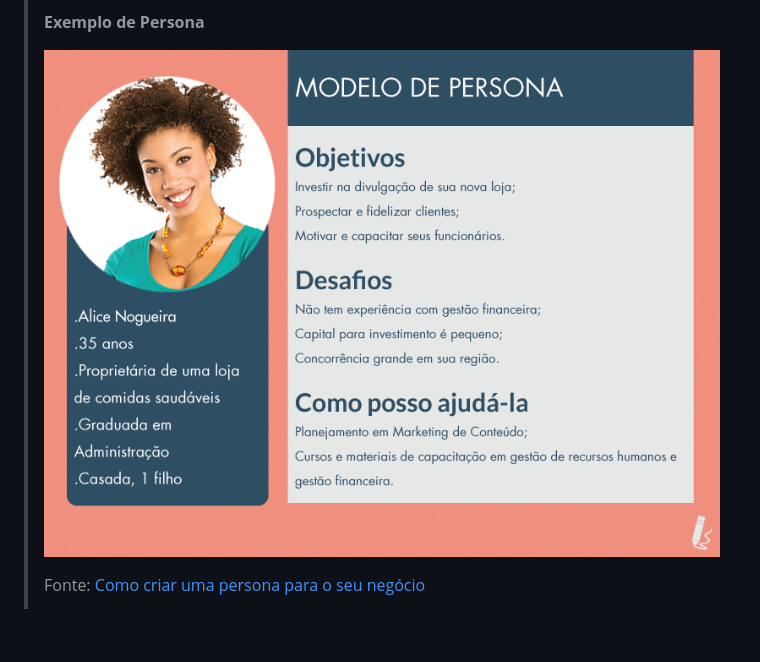
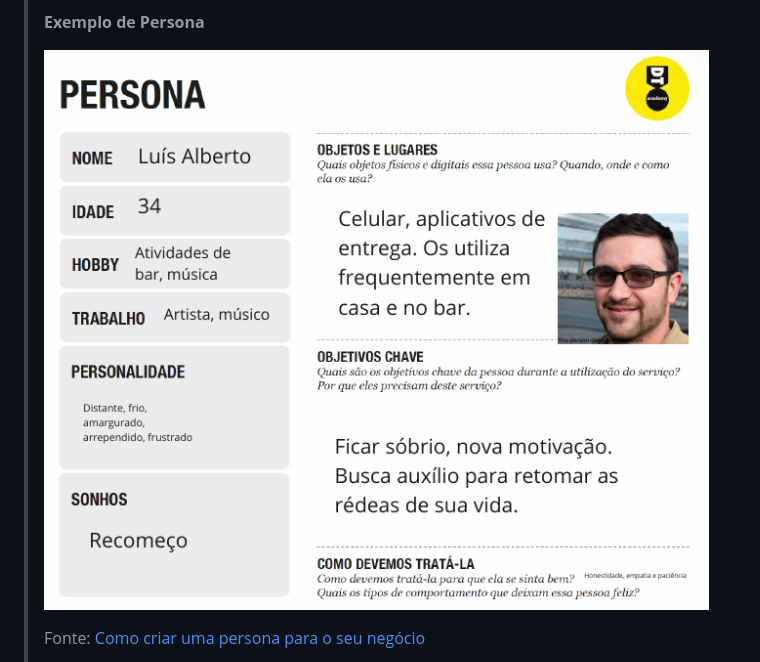
Before and after one commit to ICEI-PUC-Minas-PPLCC-TI/ti-1-ppl-cc-m-20231-saideira, a Markdown page: docs/relatorio/Relatorio Tecnico - TEMPLATE.md, the part around the change printed below. Drawn GitHub-style; blank space fills up the shorter version.

```diff
--- a/docs/relatorio/Relatorio Tecnico - TEMPLATE.md
+++ b/docs/relatorio/Relatorio Tecnico - TEMPLATE.md
@@ -162,7 +162,7 @@
 >
 > **Exemplo de Persona**
 >
-> ![Exemplo de Persona](images/persona.png)
+> ![Exemplo de Persona](images/PersonaSaideira.png)
 >
 > Fonte: [Como criar uma persona para o seu negócio](https://raissaviegas.com.br/como-criar-uma-persona/)
 >
```
Also changed, not shown: other parts of docs/relatorio/Relatorio Tecnico - TEMPLATE.md (+1 -1 lines).
